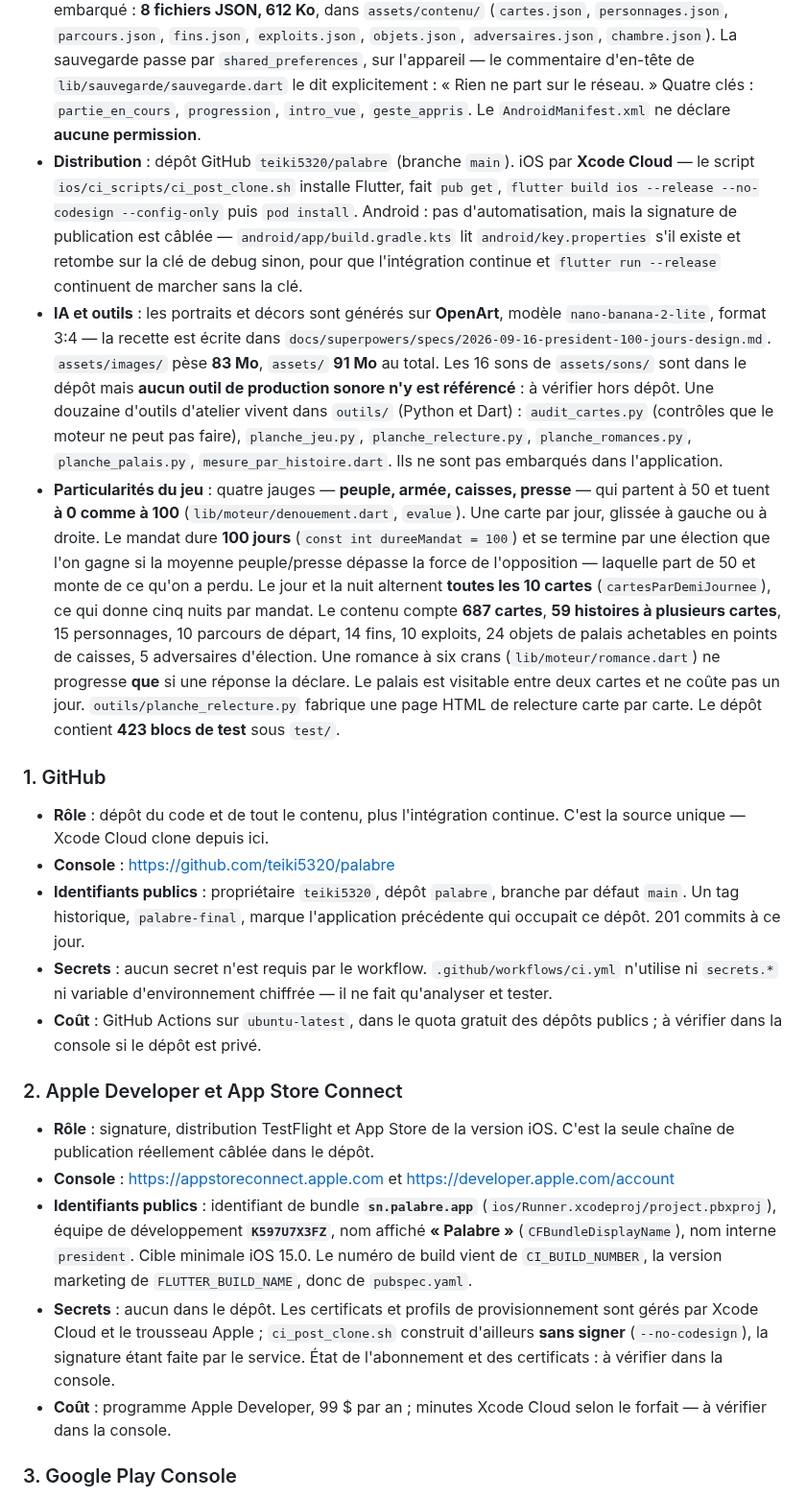
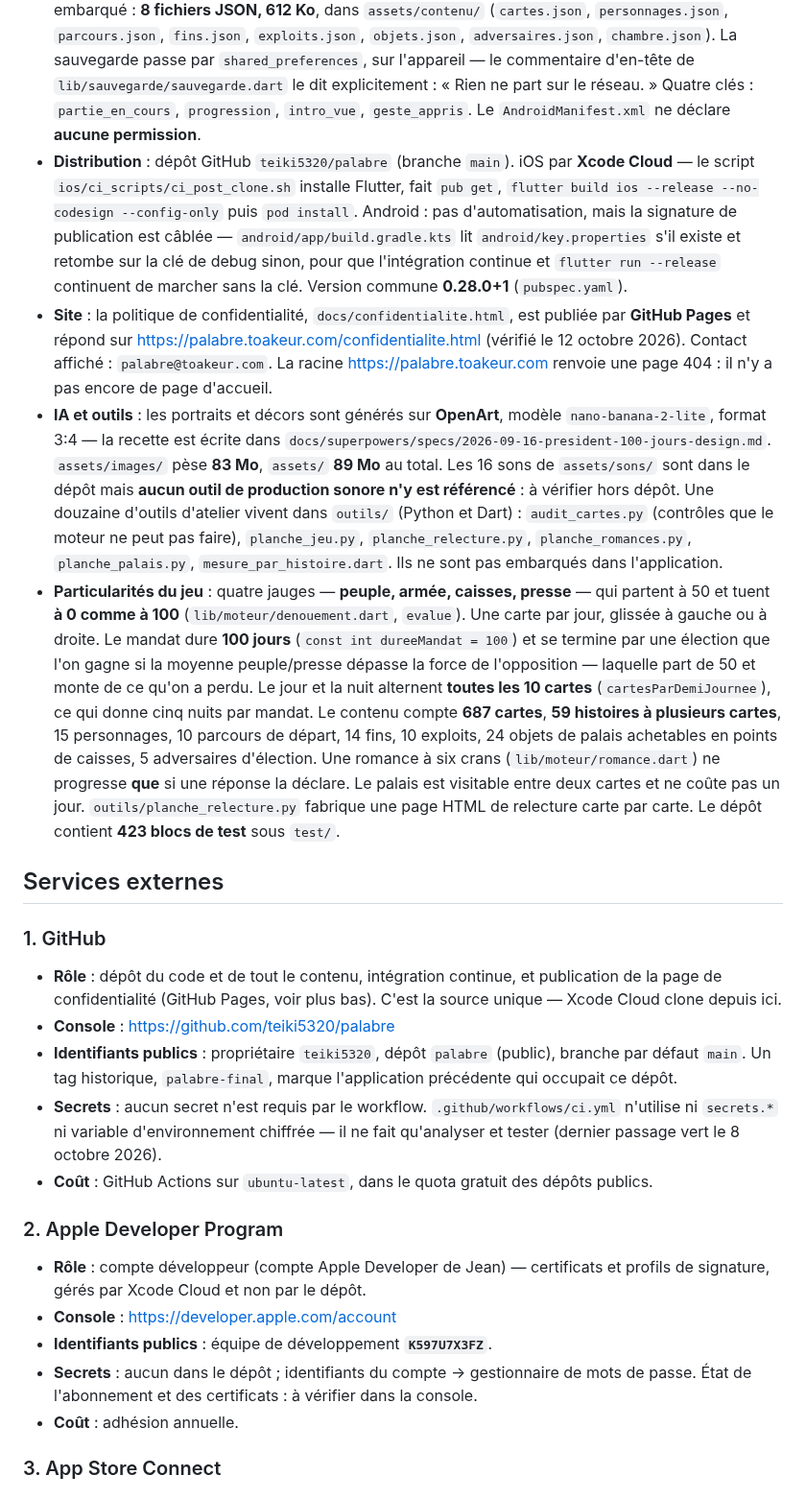
Before and after one commit to teiki5320/palabre, a Markdown page: docs/INFRA.md, the part around one of its changes. Shown at 96% size. GitHub-like rendering.

```diff
--- a/docs/INFRA.md
+++ b/docs/INFRA.md
@@ -7,25 +7,28 @@ Généré le 22 septembre 2026 par un scan du dépôt. Pour mettre à jour : rel
 - **Plateforme** : application mobile iOS et Android, un seul code source Flutter. Les deux dossiers natifs existent dans le dépôt (`ios/`, `android/`), aucune cible web, macOS, Windows ou Linux.
 - **Stack** : Flutter épinglé à la version **3.47.3** (canal stable) aux deux endroits qui construisent — `.github/workflows/ci.yml` et `ios/ci_scripts/ci_post_clone.sh`. SDK Dart `^3.13.0` (`pubspec.yaml`). Trois dépendances seulement : `flutter_riverpod ^3.0.0` (état), `shared_preferences ^2.3.0` (sauvegarde locale), `audioplayers ^6.1.0` (son). En développement : `flutter_lints ^5.0.0`, `flutter_launcher_icons ^0.14.0`. iOS cible **15.0** minimum, Java et Kotlin en **17** côté Android.
 - **Backend** : **aucun**. Aucun client réseau n'est déclaré dans `pubspec.yaml` (ni `http`, ni `dio`, ni Firebase, ni Supabase) et aucun appel réseau n'existe dans `lib/`. Tout le contenu du jeu est embarqué : **8 fichiers JSON, 612 Ko**, dans `assets/contenu/` (`cartes.json`, `personnages.json`, `parcours.json`, `fins.json`, `exploits.json`, `objets.json`, `adversaires.json`, `chambre.json`). La sauvegarde passe par `shared_preferences`, sur l'appareil — le commentaire d'en-tête de `lib/sauvegarde/sauvegarde.dart` le dit explicitement : « Rien ne part sur le réseau. » Quatre clés : `partie_en_cours`, `progression`, `intro_vue`, `geste_appris`. Le `AndroidManifest.xml` ne déclare **aucune permission**.
-- **Distribution** : dépôt GitHub `teiki5320/palabre` (branche `main`). iOS par **Xcode Cloud** — le script `ios/ci_scripts/ci_post_clone.sh` installe Flutter, fait `pub get`, `flutter build ios --release --no-codesign --config-only` puis `pod install`. Android : pas d'automatisation, mais la signature de publication est câblée — `android/app/build.gradle.kts` lit `android/key.properties` s'il existe et retombe sur la clé de debug sinon, pour que l'intégration continue et `flutter run --release` continuent de marcher sans la clé.
-- **IA et outils** : les portraits et décors sont générés sur **OpenArt**, modèle `nano-banana-2-lite`, format 3:4 — la recette est écrite dans `docs/superpowers/specs/2026-09-16-president-100-jours-design.md`. `assets/images/` pèse **83 Mo**, `assets/` **91 Mo** au total. Les 16 sons de `assets/sons/` sont dans le dépôt mais **aucun outil de production sonore n'y est référencé** : à vérifier hors dépôt. Une douzaine d'outils d'atelier vivent dans `outils/` (Python et Dart) : `audit_cartes.py` (contrôles que le moteur ne peut pas faire), `planche_jeu.py`, `planche_relecture.py`, `planche_romances.py`, `planche_palais.py`, `mesure_par_histoire.dart`. Ils ne sont pas embarqués dans l'application.
+- **Distribution** : dépôt GitHub `teiki5320/palabre` (branche `main`). iOS par **Xcode Cloud** — le script `ios/ci_scripts/ci_post_clone.sh` installe Flutter, fait `pub get`, `flutter build ios --release --no-codesign --config-only` puis `pod install`. Android : pas d'automatisation, mais la signature de publication est câblée — `android/app/build.gradle.kts` lit `android/key.properties` s'il existe et retombe sur la clé de debug sinon, pour que l'intégration continue et `flutter run --release` continuent de marcher sans la clé. Version commune **0.28.0+1** (`pubspec.yaml`).
+- **Site** : la politique de confidentialité, `docs/confidentialite.html`, est publiée par **GitHub Pages** et répond sur <https://palabre.toakeur.com/confidentialite.html> (vérifié le 12 octobre 2026). Contact affiché : `palabre@toakeur.com`. La racine <https://palabre.toakeur.com> renvoie une page 404 : il n'y a pas encore de page d'accueil.
+- **IA et outils** : les portraits et décors sont générés sur **OpenArt**, modèle `nano-banana-2-lite`, format 3:4 — la recette est écrite dans `docs/superpowers/specs/2026-09-16-president-100-jours-design.md`. `assets/images/` pèse **83 Mo**, `assets/` **89 Mo** au total. Les 16 sons de `assets/sons/` sont dans le dépôt mais **aucun outil de production sonore n'y est référencé** : à vérifier hors dépôt. Une douzaine d'outils d'atelier vivent dans `outils/` (Python et Dart) : `audit_cartes.py` (contrôles que le moteur ne peut pas faire), `planche_jeu.py`, `planche_relecture.py`, `planche_romances.py`, `planche_palais.py`, `mesure_par_histoire.dart`. Ils ne sont pas embarqués dans l'application.
 - **Particularités du jeu** : quatre jauges — **peuple, armée, caisses, presse** — qui partent à 50 et tuent **à 0 comme à 100** (`lib/moteur/denouement.dart`, `evalue`). Une carte par jour, glissée à gauche ou à droite. Le mandat dure **100 jours** (`const int dureeMandat = 100`) et se termine par une élection que l'on gagne si la moyenne peuple/presse dépasse la force de l'opposition — laquelle part de 50 et monte de ce qu'on a perdu. Le jour et la nuit alternent **toutes les 10 cartes** (`cartesParDemiJournee`), ce qui donne cinq nuits par mandat. Le contenu compte **687 cartes**, **59 histoires à plusieurs cartes**, 15 personnages, 10 parcours de départ, 14 fins, 10 exploits, 24 objets de palais achetables en points de caisses, 5 adversaires d'élection. Une romance à six crans (`lib/moteur/romance.dart`) ne progresse **que** si une réponse la déclare. Le palais est visitable entre deux cartes et ne coûte pas un jour. `outils/planche_relecture.py` fabrique une page HTML de relecture carte par carte. Le dépôt contient **423 blocs de test** sous `test/`.
+
+## Services externes
 
 ### 1. GitHub
 
-- **Rôle** : dépôt du code et de tout le contenu, plus l'intégration continue. C'est la source unique — Xcode Cloud clone depuis ici.
+- **Rôle** : dépôt du code et de tout le contenu, intégration continue, et publication de la page de confidentialité (GitHub Pages, voir plus bas). C'est la source unique — Xcode Cloud clone depuis ici.
 - **Console** : https://github.com/teiki5320/palabre
-- **Identifiants publics** : propriétaire `teiki5320`, dépôt `palabre`, branche par défaut `main`. Un tag historique, `palabre-final`, marque l'application précédente qui occupait ce dépôt. 201 commits à ce jour.
-- **Secrets** : aucun secret n'est requis par le workflow. `.github/workflows/ci.yml` n'utilise ni `secrets.*` ni variable d'environnement chiffrée — il ne fait qu'analyser et tester.
-- **Coût** : GitHub Actions sur `ubuntu-latest`, dans le quota gratuit des dépôts publics ; à vérifier dans la console si le dépôt est privé.
+- **Identifiants publics** : propriétaire `teiki5320`, dépôt `palabre` (public), branche par défaut `main`. Un tag historique, `palabre-final`, marque l'application précédente qui occupait ce dépôt.
+- **Secrets** : aucun secret n'est requis par le workflow. `.github/workflows/ci.yml` n'utilise ni `secrets.*` ni variable d'environnement chiffrée — il ne fait qu'analyser et tester (dernier passage vert le 8 octobre 2026).
+- **Coût** : GitHub Actions sur `ubuntu-latest`, dans le quota gratuit des dépôts publics.
 
-### 2. Apple Developer et App Store Connect
+### 2. Apple Developer Program
 
-- **Rôle** : signature, distribution TestFlight et App Store de la version iOS. C'est la seule chaîne de publication réellement câblée dans le dépôt.
-- **Console** : https://appstoreconnect.apple.com et https://developer.apple.com/account
-- **Identifiants publics** : identifiant de bundle **`sn.palabre.app`** (`ios/Runner.xcodeproj/project.pbxproj`), équipe de développement **`K597U7X3FZ`**, nom affiché **« Palabre »** (`CFBundleDisplayName`), nom interne `president`. Cible minimale iOS 15.0. Le numéro de build vient de `CI_BUILD_NUMBER`, la version marketing de `FLUTTER_BUILD_NAME`, donc de `pubspec.yaml`.
-- **Secrets** : aucun dans le dépôt. Les certificats et profils de provisionnement sont gérés par Xcode Cloud et le trousseau Apple ; `ci_post_clone.sh` construit d'ailleurs **sans signer** (`--no-codesign`), la signature étant faite par le service. État de l'abonnement et des certificats : à vérifier dans la console.
-- **Coût** : programme Apple Developer, 99 $ par an ; minutes Xcode Cloud selon le forfait — à vérifier dans la console.
+- **Rôle** : compte développeur (compte Apple Developer de Jean) — certificats et profils de signature, gérés par Xcode Cloud et non par le dépôt.
+- **Console** : https://developer.apple.com/account
+- **Identifiants publics** : équipe de développement **`K597U7X3FZ`**.
+- **Secrets** : aucun dans le dépôt ; identifiants du compte → gestionnaire de mots de passe. État de l'abonnement et des certificats : à vérifier dans la console.
+- **Coût** : adhésion annuelle.
 
-### 3. Google Play Console
+### 3. App Store Connect
 
```
Also changed, not shown: other parts of docs/INFRA.md (+56 -7 lines), docs/MARKETING.md (+14 -28 lines), docs/PUBLICATION.md (+14 -12 lines).
